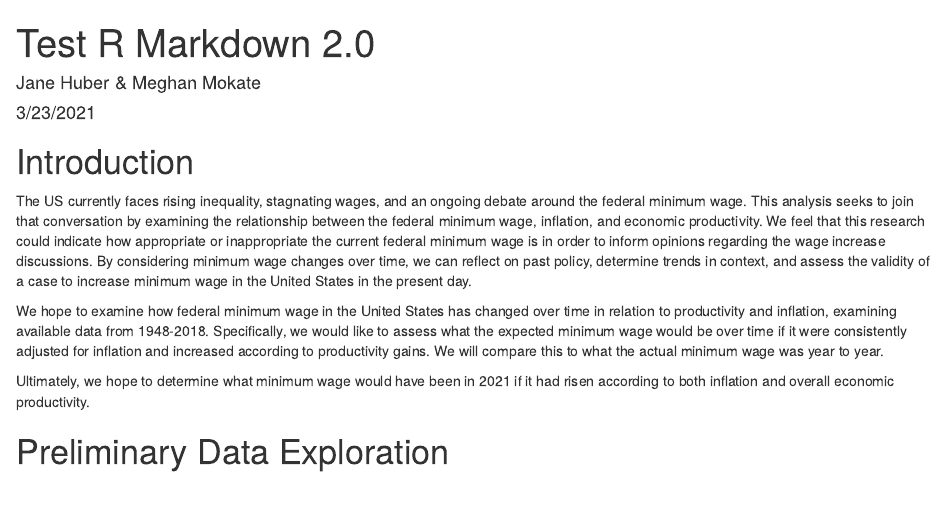
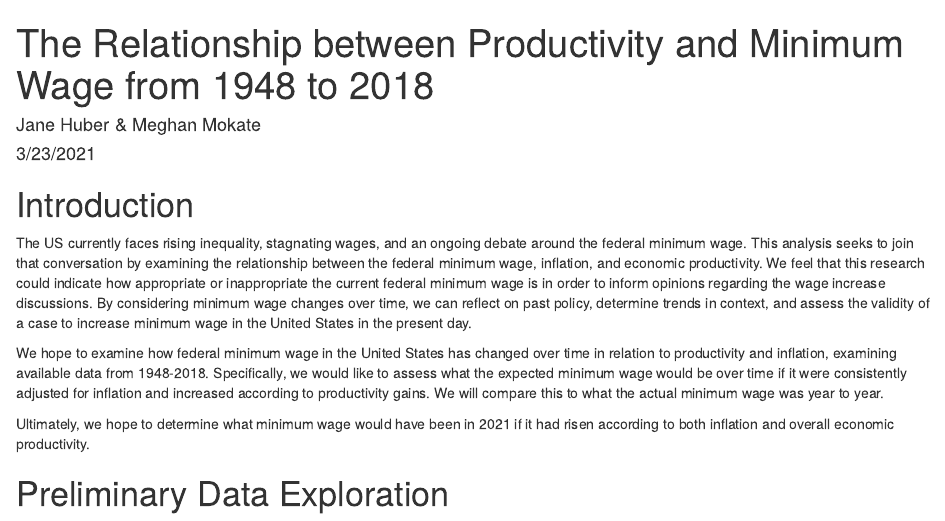
Before and after one commit to meghanator5000/Huber_Mokate_434, an R Markdown document (Test R Markdown.Rmd): the page in a window 1100 px wide, from its top. Rendered offline with R 4.5, knitr and Pandoc, with nearby package versions; some code elsewhere in the file could not run offline.

Commit message:
Update Test R Markdown.Rmd
Update title

```diff
--- a/Test R Markdown.Rmd
+++ b/Test R Markdown.Rmd
@@ -1,5 +1,5 @@
 ---
-title: "Test R Markdown 2.0"
+title: "The Relationship between Productivity and Minimum Wage from 1948 to 2018"
 author: "Jane Huber & Meghan Mokate"
 date: "3/23/2021"
 output: html_document
```
